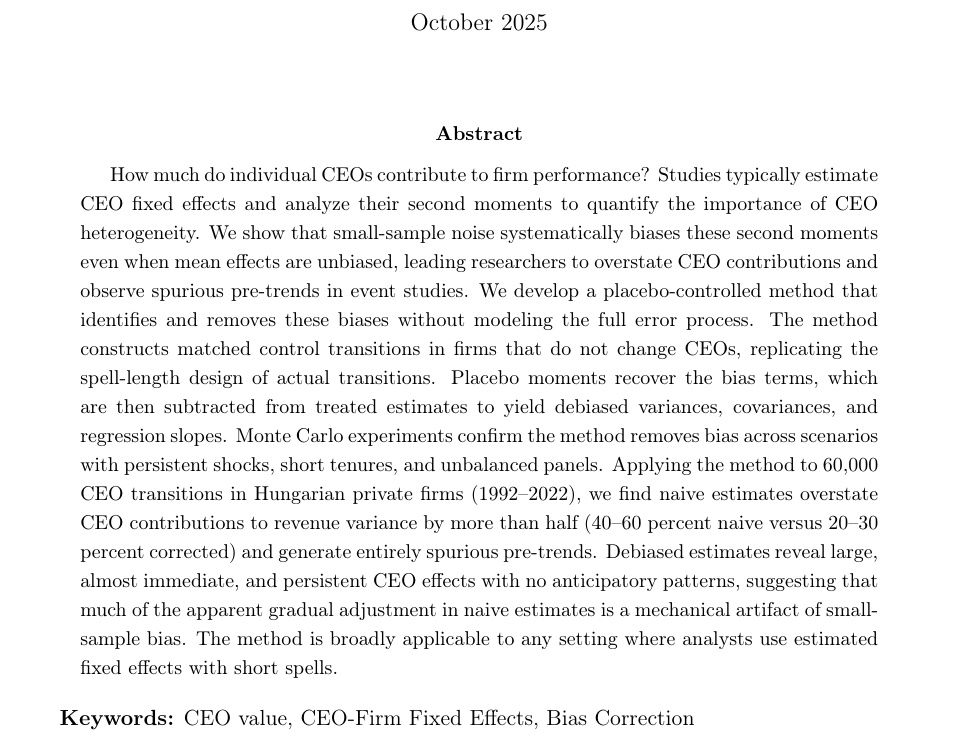
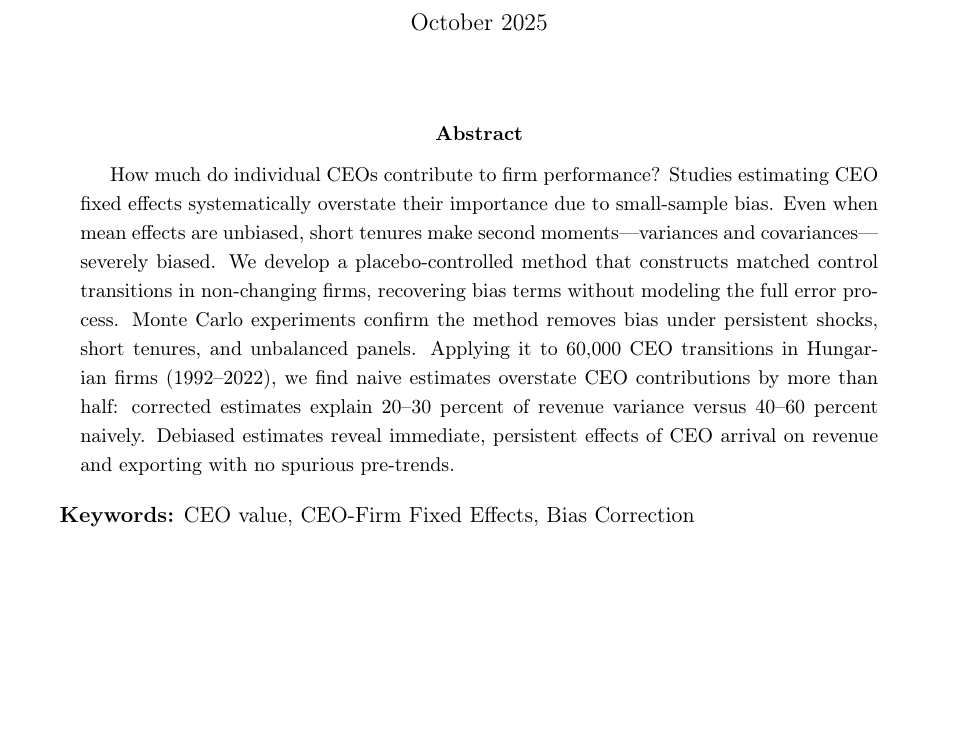
Before and after one commit to korenmiklos/ceo-value, a LaTeX paper (papers/econometrics/paper.tex): part of page 1 of 22, cut so that both start at the same text, the shorter picture padded with empty space. Compiled offline with pdfLaTeX.

Commit message:
Shorten abstract

```diff
--- a/papers/econometrics/paper.tex
+++ b/papers/econometrics/paper.tex
@@ -36,7 +36,7 @@
 \thispagestyle{empty}
 
 \begin{abstract}
-How much do individual CEOs contribute to firm performance? Studies typically estimate CEO fixed effects and analyze their second moments to quantify the importance of CEO heterogeneity. We show that small-sample noise systematically biases these second moments even when mean effects are unbiased, leading researchers to overstate CEO contributions and observe spurious pre-trends in event studies. We develop a placebo-controlled method that identifies and removes these biases without modeling the full error process. The method constructs matched control transitions in firms that do not change CEOs, replicating the spell-length design of actual transitions. Placebo moments recover the bias terms, which are then subtracted from treated estimates to yield debiased variances, covariances, and regression slopes. Monte Carlo experiments confirm the method removes bias across scenarios with persistent shocks, short tenures, and unbalanced panels. Applying the method to 60,000 CEO transitions in Hungarian private firms (1992--2022), we find naive estimates overstate CEO contributions to revenue variance by more than half (40--60 percent naive versus 20--30 percent corrected) and generate entirely spurious pre-trends. Debiased estimates reveal large, almost immediate, and persistent CEO effects with no anticipatory patterns, suggesting that much of the apparent gradual adjustment in naive estimates is a mechanical artifact of small-sample bias. The method is broadly applicable to any setting where analysts use estimated fixed effects with short spells.
+How much do individual CEOs contribute to firm performance? Studies estimating CEO fixed effects systematically overstate their importance due to small-sample bias. Even when mean effects are unbiased, short tenures make second moments---variances and covariances---severely biased. We develop a placebo-controlled method that constructs matched control transitions in non-changing firms, recovering bias terms without modeling the full error process. Monte Carlo experiments confirm the method removes bias under persistent shocks, short tenures, and unbalanced panels. Applying it to 60,000 CEO transitions in Hungarian firms (1992--2022), we find naive estimates overstate CEO contributions by more than half: corrected estimates explain 20--30 percent of revenue variance versus 40--60 percent naively. Debiased estimates reveal immediate, persistent effects of CEO arrival on revenue and exporting with no spurious pre-trends.
 \end{abstract}
 
 \textbf{Keywords:} CEO value, CEO-Firm Fixed Effects, Bias Correction
```
